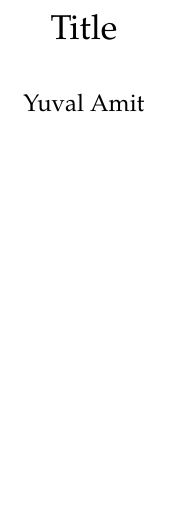
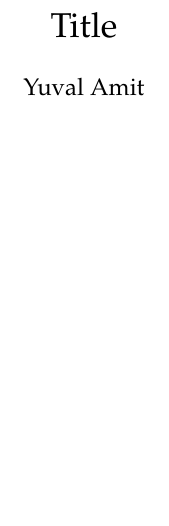
Before and after one commit to YuvalAmit2/LaTeX-Template, a LaTeX document (main.tex, which reads notes_settings/notes_stuff.tex): part of the page, cut so that both start at the same text. Compiled offline with pdfLaTeX.

Commit message:
Fixed spacing because I forgot

```diff
--- a/notes_settings/notes_stuff.tex
+++ b/notes_settings/notes_stuff.tex
@@ -9,7 +9,7 @@
 \usepackage{mathpazo} % Font
 \renewcommand{\baselinestretch}{1.25} % Line spacing
 \addtolength{\jot}{4pt} % Spacing in math
-\usepackage[skip=10pt plus2pt minus1pt]{parskip} % Paragraph spacing
+\usepackage[skip=3pt plus2pt minus1pt]{parskip} % Paragraph spacing
 \AtBeginDocument{
   \setlength{\abovedisplayskip}{6pt plus 2pt minus 2pt}
   \setlength{\belowdisplayskip}{6pt plus 2pt minus 2pt}
```
